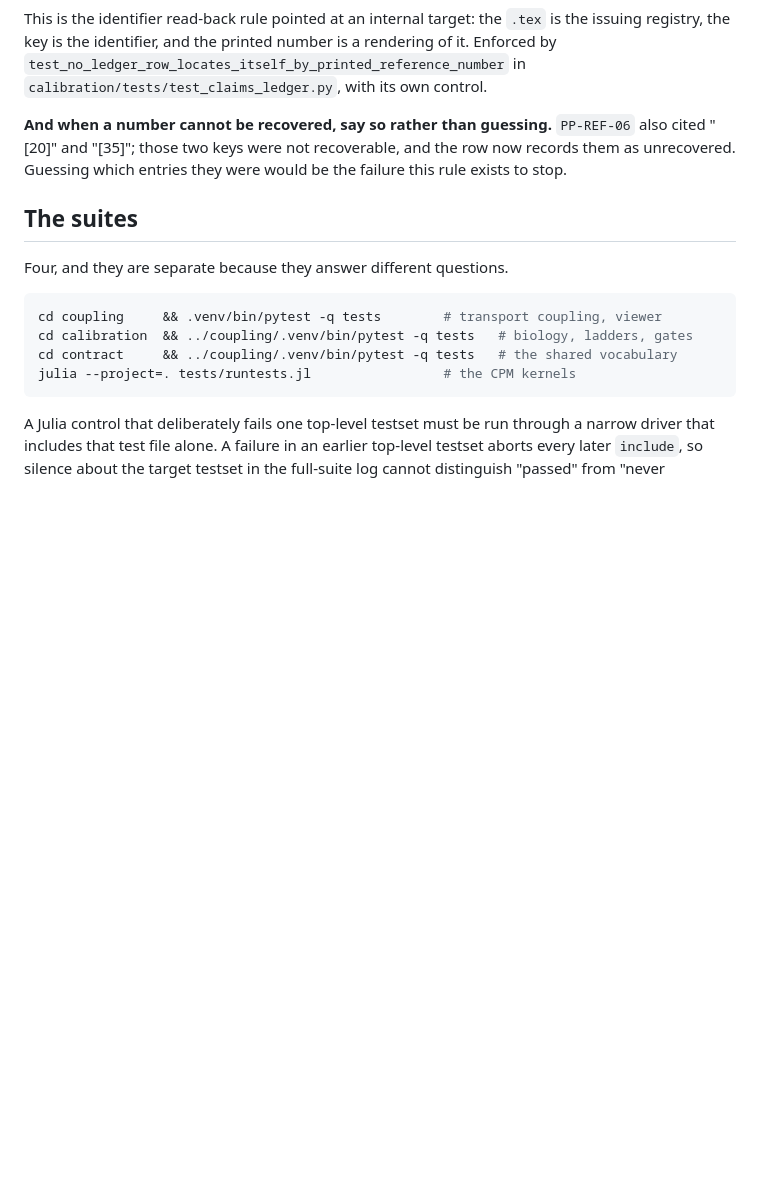
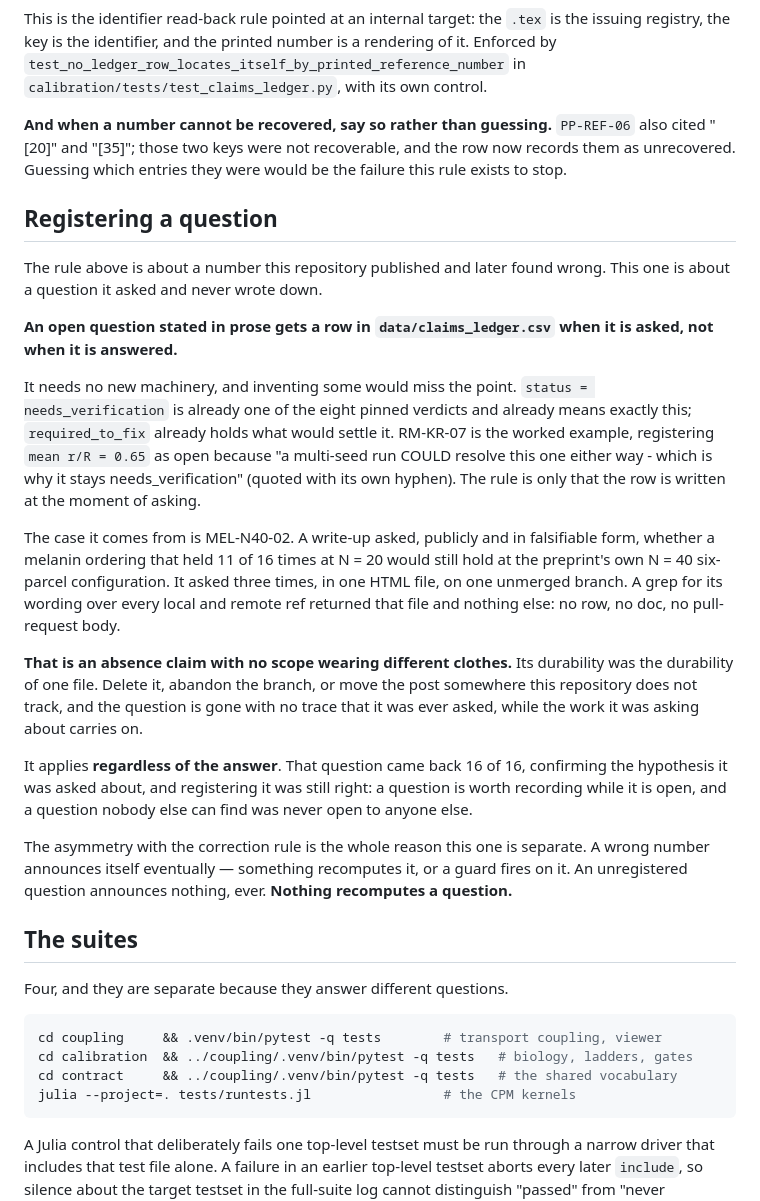
Before and after one commit to aurascoper/Biofilms, a Markdown page: AGENTS.md, the part around the change. GitHub-like rendering; blank space fills up the shorter version.

Commit message:
AGENTS.md: carry the question rule to the inert-signal lineage
feat/inert-signal-4d is not a descendant of fix/codex-review-round-two, so it
cannot inherit the rule by merge. The section is copied VERBATIM out of the
branch it was authored on rather than retyped, so the two lineages cannot drift
into two wordings of one rule -- the discipline 09ae71e stated and a later
correction in this repository failed to follow.

Placed at the same heading boundary, between `Correcting a published number` and
`The suites`, which all three live versions of this file share.

Co-Authored-By: Claude Opus 5 (1M context) <noreply@anthropic.com>
Claude-Session: https://claude.ai/code/session_014weR7m8q21JxP75PbiyHym

```diff
--- a/AGENTS.md
+++ b/AGENTS.md
@@ -508,6 +508,45 @@ registry, the key is the identifier, and the printed number is a rendering of it
 "[20]" and "[35]"; those two keys were not recoverable, and the row now records them as
 unrecovered. Guessing which entries they were would be the failure this rule exists to stop.
 
+## Registering a question
+
+The rule above is about a number this repository published and later found
+wrong. This one is about a question it asked and never wrote down.
+
+**An open question stated in prose gets a row in `data/claims_ledger.csv` when it
+is asked, not when it is answered.**
+
+It needs no new machinery, and inventing some would miss the point. `status =
+needs_verification` is already one of the eight pinned verdicts and already means
+exactly this; `required_to_fix` already holds what would settle it. RM-KR-07 is
+the worked example, registering `mean r/R = 0.65` as open because "a multi-seed
+run COULD resolve this one either way - which is why it stays
+needs_verification" (quoted with its own hyphen). The rule is only that the row
+is written at the moment of asking.
+
+The case it comes from is MEL-N40-02. A write-up asked, publicly and in
+falsifiable form, whether a melanin ordering that held 11 of 16 times at N = 20
+would still hold at the preprint's own N = 40 six-parcel configuration. It asked
+three times, in one HTML file, on one unmerged branch. A grep for its wording
+over every local and remote ref returned that file and nothing else: no row, no
+doc, no pull-request body.
+
+**That is an absence claim with no scope wearing different clothes.** Its
+durability was the durability of one file. Delete it, abandon the branch, or move
+the post somewhere this repository does not track, and the question is gone with
+no trace that it was ever asked, while the work it was asking about carries on.
+
+It applies **regardless of the answer**. That question came back 16 of 16,
+confirming the hypothesis it was asked about, and registering it was still right:
+a question is worth recording while it is open, and a question nobody else can
+find was never open to anyone else.
+
+The asymmetry with the correction rule is the whole reason this one is separate.
+A wrong number announces itself eventually — something recomputes it, or a guard
+fires on it. An unregistered question announces nothing, ever. **Nothing
+recomputes a question.**
+
+
 ## The suites
 
 Four, and they are separate because they answer different questions.
```
